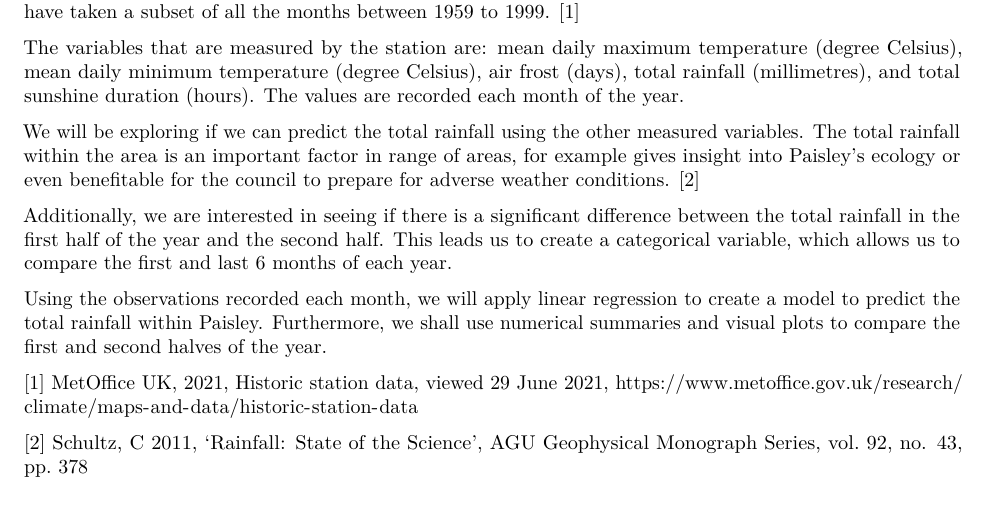
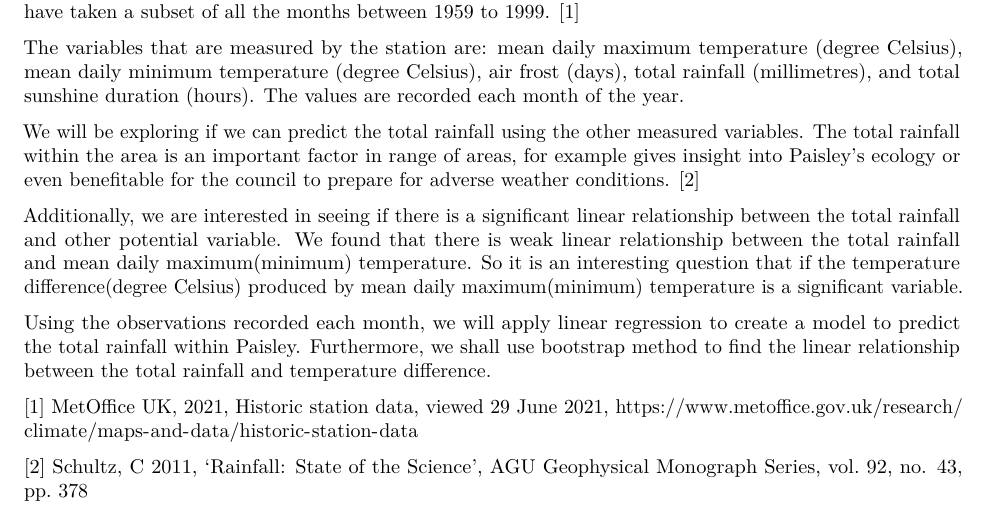
Before and after one commit to Jacob-dai/Group_12, an R Markdown document (Group_12.Rmd): part of page 1 of 5, cut so that both start at the same text. Rendered offline with R 4.5, knitr and Pandoc, then LaTeX, with nearby package versions; some code elsewhere in the file could not run offline.

Commit message:
Update Introduction

```diff
--- a/Group_12.Rmd
+++ b/Group_12.Rmd
@@ -37,9 +37,9 @@ The variables that are measured by the station are: mean daily maximum temperatu
 
 We will be exploring if we can predict the total rainfall using the other measured variables. The total rainfall within the area is an important factor in range of areas, for example gives insight into Paisley’s ecology or even benefitable for the council to prepare for adverse weather conditions. [2]
 
-Additionally, we are interested in seeing if there is a significant difference between the total rainfall in the first half of the year and the second half. This leads us to create a categorical variable, which allows us to compare the first and last 6 months of each year.
+Additionally, we are interested in seeing if there is a significant linear relationship between the total rainfall and other potential variable. We found that there is weak linear relationship between the total rainfall and mean daily maximum(minimum) temperature. So it is an interesting question that if the temperature difference(degree Celsius) produced by mean daily maximum(minimum) temperature is a significant variable.
 
-Using the observations recorded each month, we will apply linear regression to create a model to predict the total rainfall within Paisley. Furthermore, we shall use numerical summaries and visual plots to compare the first and second halves of the year.
+Using the observations recorded each month, we will apply linear regression to create a model to predict the total rainfall within Paisley. Furthermore, we shall use bootstrap method to find the linear relationship between the total rainfall and temperature difference.
 
 [1] MetOffice UK, 2021, Historic station data, viewed 29 June 2021, https://www.metoffice.gov.uk/research/climate/maps-and-data/historic-station-data
 
```
Also changed, not shown: Group_12.pdf (added), 2 other files.
